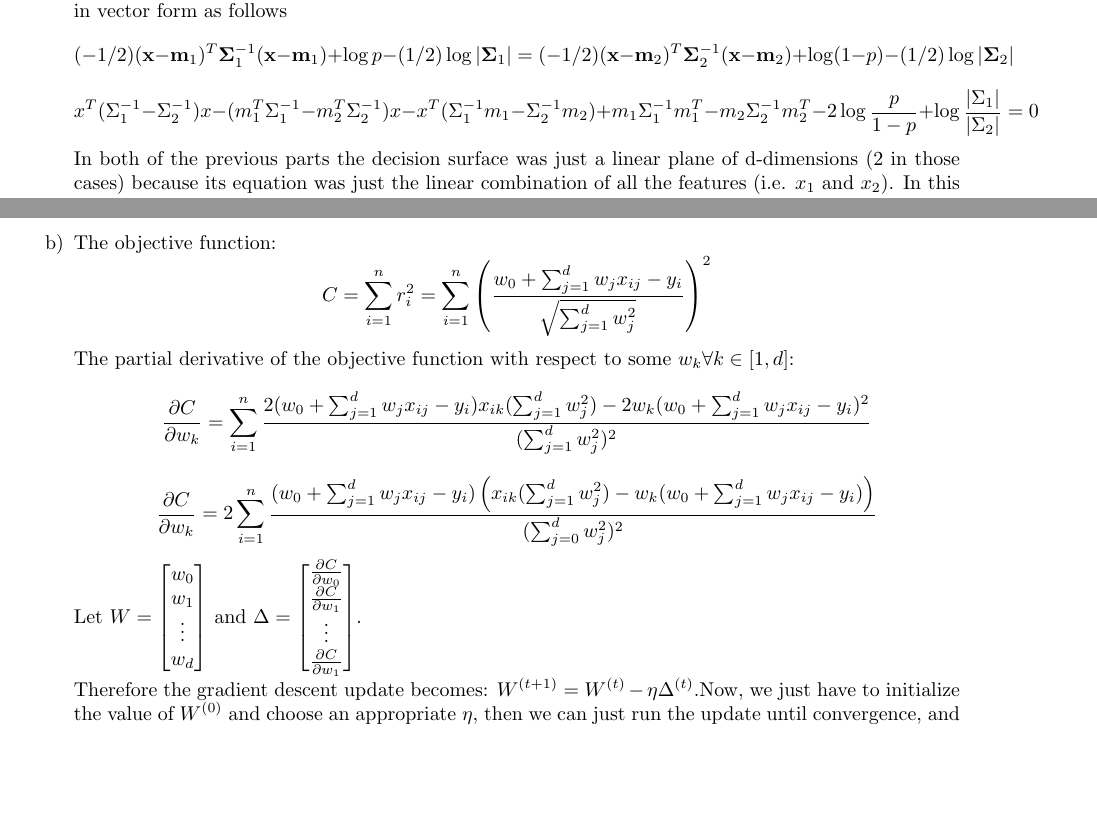
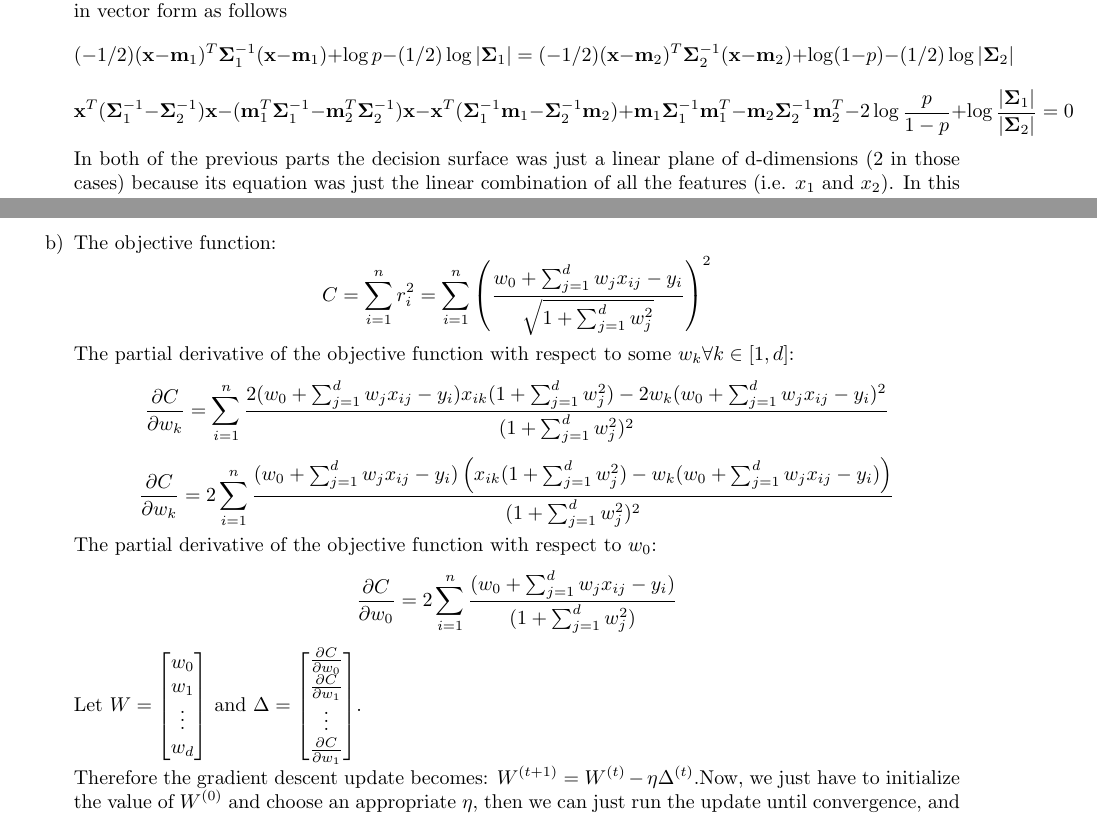
Before and after one commit to piyushgoel997/MachineLearningAssignments, a LaTeX problem sheet (Assignment2/hw2.tex): two parts of pages 4 and 5 of 5, joined at a grey line, cut so that both start at the same text, the shorter picture padded with empty space. Compiled offline with pdfLaTeX.

Commit message:
more minor fixes

```diff
--- a/Assignment2/hw2.tex
+++ b/Assignment2/hw2.tex
@@ -254,7 +254,7 @@ where $i \in \left\{ 0, 1\right\}$, $\mathbf{m}_{0}=(1,2)$, $\mathbf{m}_{1}=(6,3
 		(-1/2)(\mathbf{x}-\mathbf{m}_{1})^{T}\mathbf{\Sigma}_{1}^{-1}(\mathbf{x}-\mathbf{m}_{1}) + \log p -(1/2)\log|\mathbf{\Sigma}_1|= (-1/2)(\mathbf{x}-\mathbf{m}_{2})^{T}\mathbf{\Sigma}_{2}^{-1}(\mathbf{x}-\mathbf{m}_{2}) + \log (1 - p) -(1/2)\log|\mathbf{\Sigma}_2|
 	\end{equation*}
 	\begin{equation*}
-		x^T(\Sigma_1^{-1} - \Sigma_2^{-1})x - (m_1^T\Sigma_1^{-1} - m_2^T\Sigma_2^{-1})x - x^T(\Sigma_1^{-1}m_1 - \Sigma_2^{-1}m_2) + m_1\Sigma_1^{-1}m_1^T - m_2\Sigma_2^{-1}m_2^T -2\log \frac{p}{1-p} + \log\frac{|\Sigma_1|}{|\Sigma_2|} = 0
+		\mathbf{x}^T(\mathbf{\Sigma}_1^{-1} - \mathbf{\Sigma}_2^{-1})\mathbf{x} - (\mathbf{m}_{1}^T\mathbf{\Sigma}_1^{-1} - \mathbf{m}_{2}^T\mathbf{\Sigma}_2^{-1})\mathbf{x} - \mathbf{x}^T(\mathbf{\Sigma}_1^{-1}\mathbf{m}_{1} - \mathbf{\Sigma}_2^{-1}\mathbf{m}_{2}) + \mathbf{m}_{1}\mathbf{\Sigma}_1^{-1}\mathbf{m}_{1}^T - \mathbf{m}_{2}\mathbf{\Sigma}_2^{-1}\mathbf{m}_{2}^T -2\log \frac{p}{1-p} + \log\frac{|\mathbf{\Sigma}_1|}{|\mathbf{\Sigma}_2|} = 0
 	\end{equation*}
 	In both of the previous parts the decision surface was just a linear plane of d-dimensions (2 in those cases) because its equation was just the linear combination of all the features (i.e. $x_1$ and $x_2$). In this part though, the equation of the decision surface is not just a linear combination but rather terms of degree 2 may exist as well. Hence the surface will be a \textbf{quadratic plane}. Though this would depend on the value of the covariance matrices, if $\Sigma_1 = \Sigma_2$, then the coefficient of the quadratic term would be zero and hence the equation of the plane would only contain linear terms in $x$, and would result in a linear plane in the d-dimensions.
 
@@ -299,14 +299,18 @@ where $i \in \left\{ 0, 1\right\}$, $\mathbf{m}_{0}=(1,2)$, $\mathbf{m}_{1}=(6,3
     \item
     The objective function:
     \begin{equation*}
-        C = \sum_{i = 1}^n r_i^2 = \sum_{i = 1}^n \left( \frac{w_0 + \sum_{j = 1}^d w_j x_{ij} - y_i}{\sqrt{\sum_{j=1}^d w_j^2}} \right)^2
+        C = \sum_{i = 1}^n r_i^2 = \sum_{i = 1}^n \left( \frac{w_0 + \sum_{j = 1}^d w_j x_{ij} - y_i}{\sqrt{1 + \sum_{j=1}^d w_j^2}} \right)^2
     \end{equation*}
     The partial derivative of the objective function with respect to some $w_k \forall k \in [1,d]$:
     \begin{equation*}
-        \frac{\partial C}{\partial w_k} =  \sum_{i = 1}^n \frac{2(w_0 + \sum_{j=1}^d w_j x_{ij} -y_i)x_{ik}(\sum_{j=1}^d w_j^2) - 2w_k(w_0 + \sum_{j=1}^d w_j x_{ij} -y_i)^2}{(\sum_{j=1}^d w_j^2)^2}
+        \frac{\partial C}{\partial w_k} =  \sum_{i = 1}^n \frac{2(w_0 + \sum_{j=1}^d w_j x_{ij} -y_i)x_{ik}(1 + \sum_{j=1}^d w_j^2) - 2w_k(w_0 + \sum_{j=1}^d w_j x_{ij} -y_i)^2}{(1 + \sum_{j=1}^d w_j^2)^2}
     \end{equation*}
     \begin{equation*}
-    	\frac{\partial C}{\partial w_k} =  2\sum_{i = 1}^n \frac{(w_0 + \sum_{j=1}^d w_j x_{ij} -y_i)\left(x_{ik}(\sum_{j=1}^d w_j^2) - w_k(w_0 + \sum_{j=1}^d w_j x_{ij} -y_i)\right)}{(\sum_{j=0}^d w_j^2)^2}
+    	\frac{\partial C}{\partial w_k} =  2\sum_{i = 1}^n \frac{(w_0 + \sum_{j=1}^d w_j x_{ij} -y_i)\left(x_{ik}(1 + \sum_{j=1}^d w_j^2) - w_k(w_0 + \sum_{j=1}^d w_j x_{ij} -y_i)\right)}{(1 + \sum_{j=1}^d w_j^2)^2}
+    \end{equation*}
+    The partial derivative of the objective function with respect to $w_0$:
+    \begin{equation*}
+    	\frac{\partial C}{\partial w_0} = 2\sum_{i = 1}^n \frac{(w_0 + \sum_{j=1}^d w_j x_{ij} -y_i)}{(1 + \sum_{j=1}^d w_j^2)}
     \end{equation*}
     Let $W = \begin{bmatrix} w_0\\w_1\\ \vdots\\ w_d \end{bmatrix}$ and $\Delta = \begin{bmatrix} \frac{\partial C}{\partial w_0}\\\frac{\partial C}{\partial w_1}\\ \vdots\\ \frac{\partial C}{\partial w_1} \end{bmatrix}$.\\
     Therefore the gradient descent update becomes: $W^{(t+1)} = W^{(t)} - \eta \Delta ^ {(t)}$.Now, we just have to initialize the value of $W^{(0)}$ and choose an appropriate $\eta$, then we can just run the update until convergence, and this is the gradient descent algorithm.
```
Also changed, not shown: Assignment2/hw2.pdf, 3 other files.
